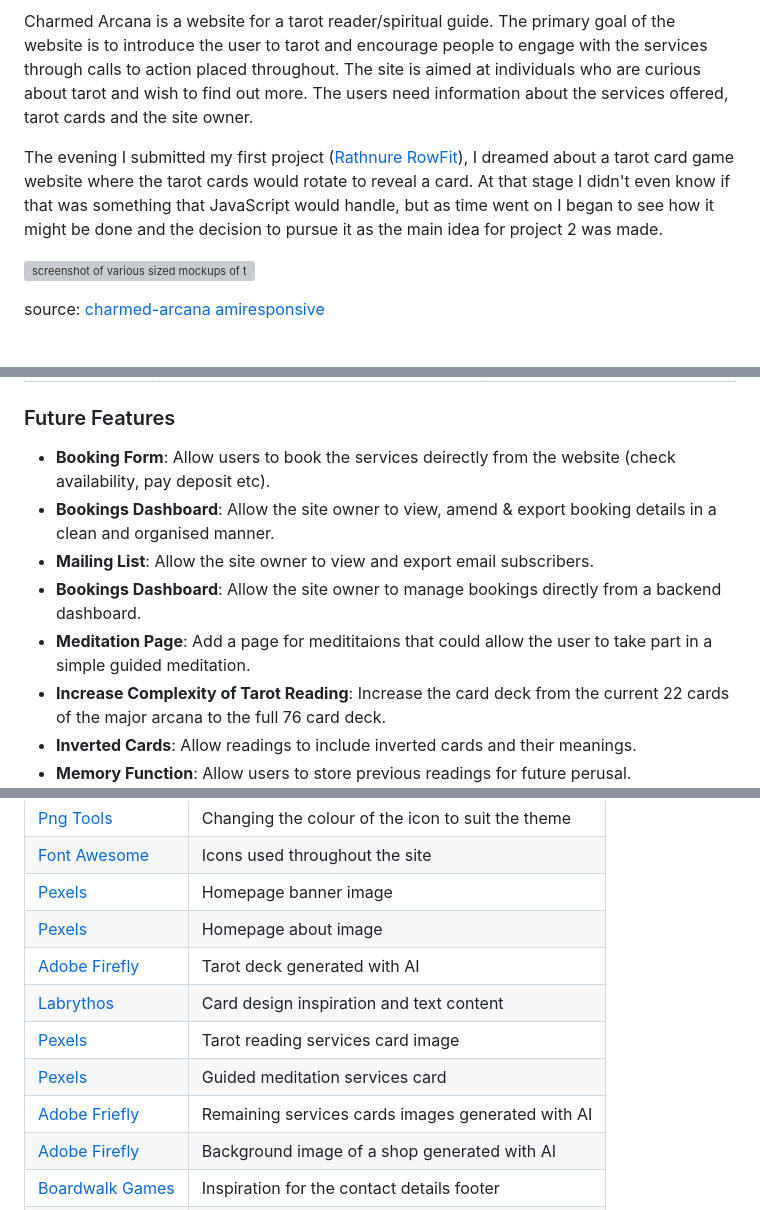
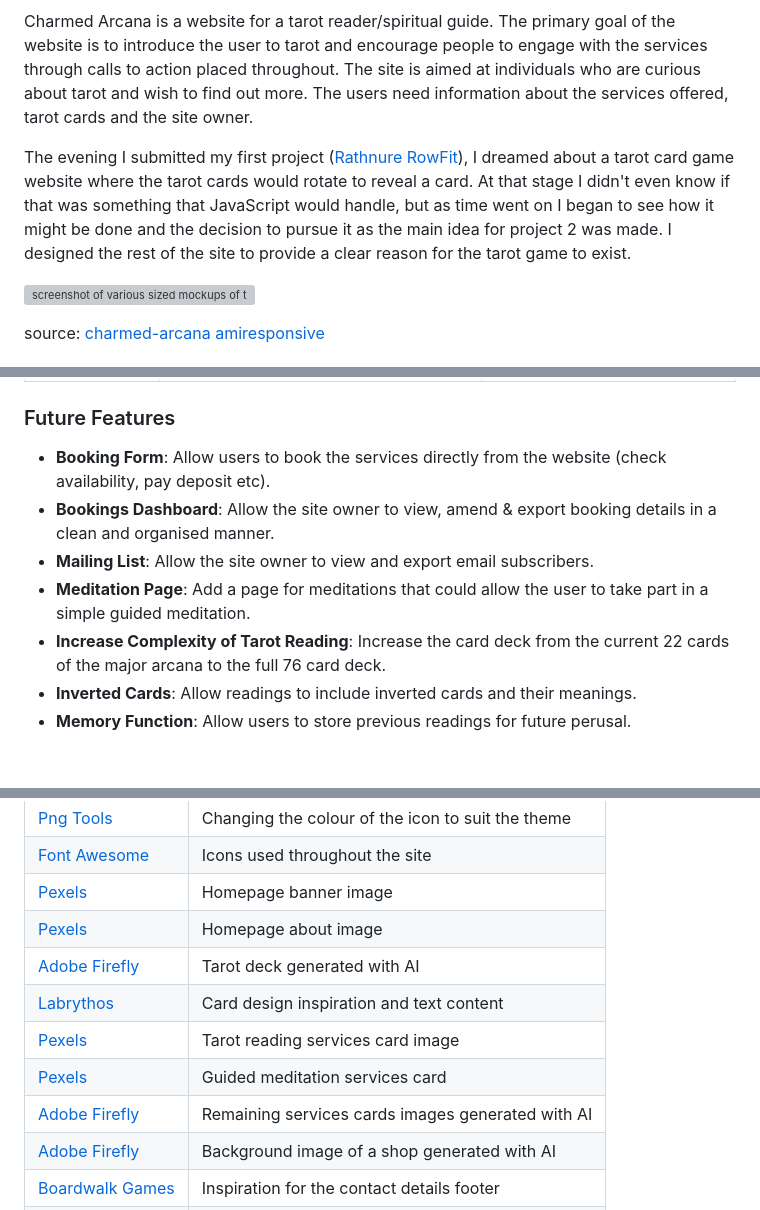
Before and after one commit to geraldine-mor/charmed-arcana, a Markdown page: README.md, 3 parts joined by grey strips. Drawn GitHub-style; blank space fills up the shorter version; grey boxes are pictures that could not be loaded.

Commit message:
Add final touches to readme and testing files

```diff
--- a/README.md
+++ b/README.md
@@ -9,7 +9,7 @@ Developer: Geraldine Morey ([geraldine-mor](https://www.github.com/geraldine-mor
 
 Charmed Arcana is a website for a tarot reader/spiritual guide. The primary goal of the website is to introduce the user to tarot and encourage people to engage with the services through calls to action placed throughout. The site is aimed at individuals who are curious about tarot and wish to find out more. The users need information about the services offered, tarot cards and the site owner.
 
-The evening I submitted my first project ([Rathnure RowFit](https://github.com/geraldine-mor/rathnure-rowfit)), I dreamed about a tarot card game website where the tarot cards would rotate to reveal a card. At that stage I didn't even know if that was something that JavaScript would handle, but as time went on I began to see how it might be done and the decision to pursue it as the main idea for project 2 was made.
+The evening I submitted my first project ([Rathnure RowFit](https://github.com/geraldine-mor/rathnure-rowfit)), I dreamed about a tarot card game website where the tarot cards would rotate to reveal a card. At that stage I didn't even know if that was something that JavaScript would handle, but as time went on I began to see how it might be done and the decision to pursue it as the main idea for project 2 was made. I designed the rest of the site to provide a clear reason for the tarot game to exist.
 
 ![screenshot of various sized mockups of the site](documentation/readme-images/am-i-responsive.png)
 
@@ -185,11 +185,10 @@ Created wtith assistance from chatGPT
 
 ### Future Features
 
-- **Booking Form**: Allow users to book the services deirectly from the website (check availability, pay deposit etc).
+- **Booking Form**: Allow users to book the services directly from the website (check availability, pay deposit etc).
 - **Bookings Dashboard**: Allow the site owner to view, amend & export booking details in a clean and organised manner.
 - **Mailing List**: Allow the site owner to view and export email subscribers.
-- **Bookings Dashboard**: Allow the site owner to manage bookings directly from a backend dashboard.
-- **Meditation Page**: Add a page for medititaions that could allow the user to take part in a simple guided meditation.
+- **Meditation Page**: Add a page for meditations that could allow the user to take part in a simple guided meditation.
 - **Increase Complexity of Tarot Reading**: Increase the card deck from the current 22 cards of the major arcana to the full 76 card deck.
 - **Inverted Cards**: Allow readings to include inverted cards and their meanings.
 - **Memory Function**: Allow users to store previous readings for future perusal.
@@ -332,11 +332,11 @@ There are no remaining major differences between the local version when compared
 | [Font Awesome](https://fontawesome.com) | Icons used throughout the site |
 | [Pexels](https://www.pexels.com/photo/tarot-cards-near-burning-plants-in-close-up-photography-7947733/) | Homepage banner image |
 | [Pexels](https://www.pexels.com/photo/a-woman-holding-a-deck-of-tarot-cards-11760488/) | Homepage about image |
- [Adobe Firefly](https://firefly.adobe.com/generate/image) | Tarot deck generated with AI |
+| [Adobe Firefly](https://firefly.adobe.com/generate/image) | Tarot deck generated with AI |
 | [Labrythos](https://labyrinthos.co/blogs/tarot-card-meanings-list) | Card design inspiration and text content |
 | [Pexels](https://www.pexels.com/photo/hands-touching-the-tarot-cards-on-the-table-6014326/) | Tarot reading services card image |
 | [Pexels](https://www.pexels.com/photo/a-person-in-yoga-position-beside-a-woman-lying-on-floor-6998244/) | Guided meditation services card |
-| [Adobe Friefly](https://firefly.adobe.com/generate/image) | Remaining services cards images generated with AI |
+| [Adobe Firefly](https://firefly.adobe.com/generate/image) | Remaining services cards images generated with AI |
 | [Adobe Firefly](https://firefly.adobe.com/generate/image) | Background image of a shop generated with AI |
 | [Boardwalk Games](https://codeinstitute.net/ie/) | Inspiration for the contact details footer |
 | [Pexels](https://www.pexels.com/photo/road-surrounded-by-bare-trees-1632793/) | 404 page background image |
```
Also changed, not shown: other parts of README.md (+7 -6 lines), TESTING.md (+9 -11 lines), documentation/device-testing/oppo-404.jpeg (added), documentation/device-testing/oppo-contact.jpeg (added), documentation/device-testing/oppo-home.jpeg (added), documentation/device-testing/oppo-services.jpeg (added), documentation/device-testing/oppo-tarot.jpeg (added).
